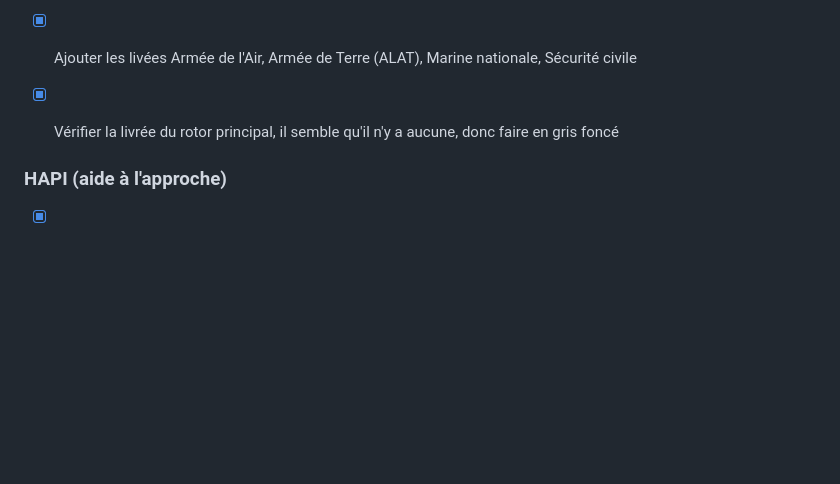
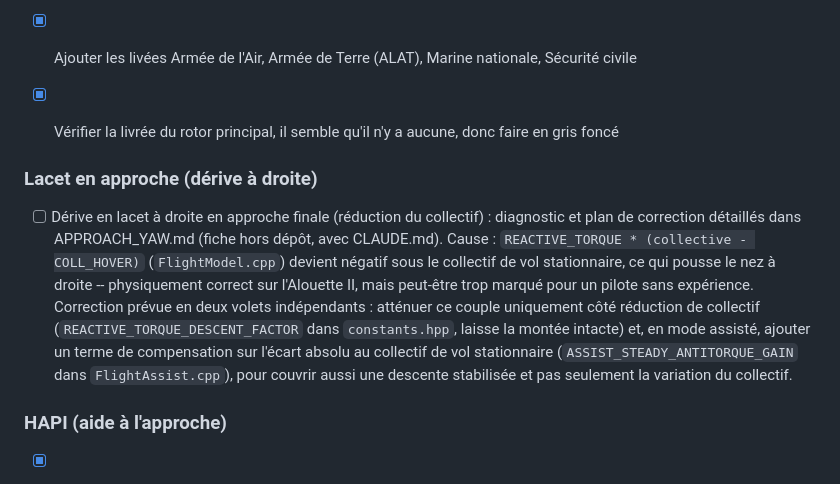
Before and after one commit to obook/artouste, a Markdown page: ROADMAP.md, the part around the change. Drawn GitHub-style; blank space fills up the shorter version.

Commit message:
docs(roadmap): noter la dérive en lacet à droite en approche
Diagnostic et plan de correction en deux volets détaillés dans la
fiche externe APPROACH_YAW.md : atténuer le couple réactif côté
réduction de collectif sans toucher à la montée, et ajouter en mode
assisté une compensation sur l'écart absolu au collectif de vol
stationnaire, pas seulement sur sa variation.

```diff
--- a/ROADMAP.md
+++ b/ROADMAP.md
@@ -15,6 +15,22 @@ Liste des instruments par priorité : voir Priorité 1 du fichier PANEL.md
 - [X] Ajouter les livées Armée de l'Air, Armée de Terre (ALAT), Marine nationale, Sécurité civile
 
 - [x] Vérifier la livrée du rotor principal, il semble qu'il n'y a aucune, donc faire en gris foncé
+
+### Lacet en approche (dérive à droite)
+
+- [ ] Dérive en lacet à droite en approche finale (réduction du collectif) :
+  diagnostic et plan de correction détaillés dans APPROACH_YAW.md (fiche
+  hors dépôt, avec CLAUDE.md). Cause : `REACTIVE_TORQUE * (collective -
+  COLL_HOVER)` (`FlightModel.cpp`) devient négatif sous le collectif de vol
+  stationnaire, ce qui pousse le nez à droite -- physiquement correct sur
+  l'Alouette II, mais peut-être trop marqué pour un pilote sans expérience.
+  Correction prévue en deux volets indépendants : atténuer ce couple
+  uniquement côté réduction de collectif (`REACTIVE_TORQUE_DESCENT_FACTOR`
+  dans `constants.hpp`, laisse la montée intacte) et, en mode assisté,
+  ajouter un terme de compensation sur l'écart absolu au collectif de vol
+  stationnaire (`ASSIST_STEADY_ANTITORQUE_GAIN` dans `FlightAssist.cpp`),
+  pour couvrir aussi une descente stabilisée et pas seulement la variation
+  du collectif.
 
 ### HAPI (aide à l'approche)
 
```
